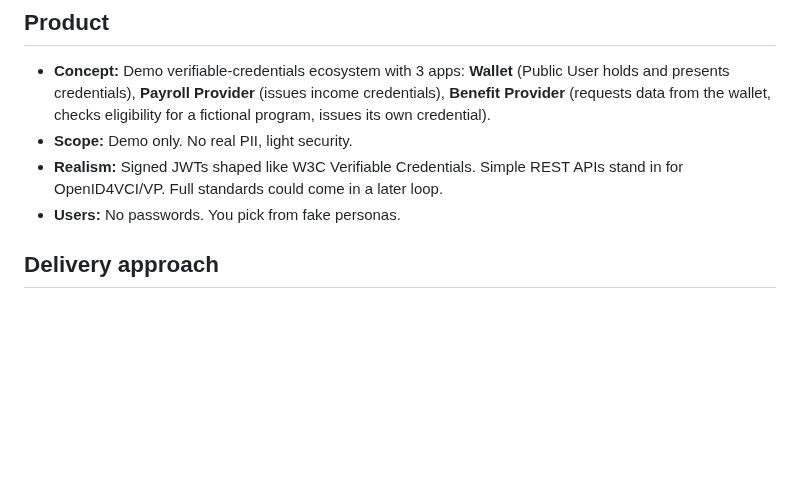
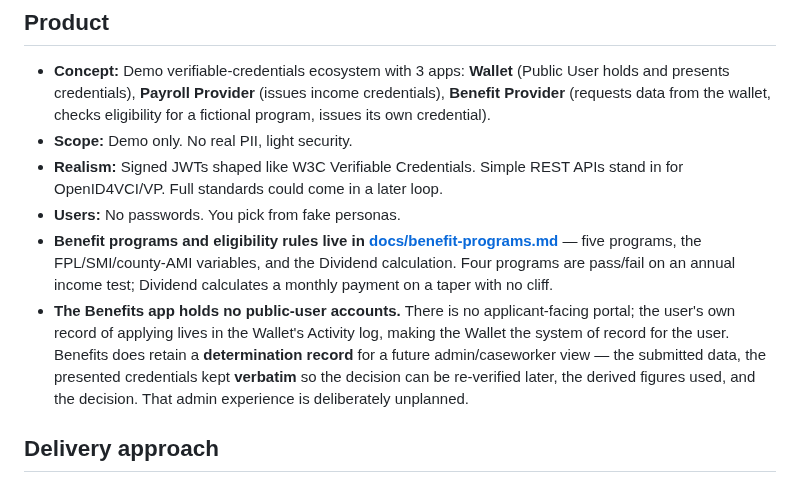
Before and after one commit to edmullen/credentials-demo, a Markdown page: docs/decisions.md, the part around the change. GitHub-like rendering; blank space fills up the shorter version.

```diff
--- a/docs/decisions.md
+++ b/docs/decisions.md
@@ -5,6 +5,8 @@
 - **Scope:** Demo only. No real PII, light security.
 - **Realism:** Signed JWTs shaped like W3C Verifiable Credentials. Simple REST APIs stand in for OpenID4VCI/VP. Full standards could come in a later loop.
 - **Users:** No passwords. You pick from fake personas.
+- **Benefit programs and eligibility rules live in [docs/benefit-programs.md](benefit-programs.md)** — five programs, the FPL/SMI/county-AMI variables, and the Dividend calculation. Four programs are pass/fail on an annual income test; Dividend calculates a monthly payment on a taper with no cliff.
+- **The Benefits app holds no public-user accounts.** There is no applicant-facing portal; the user's own record of applying lives in the Wallet's Activity log, making the Wallet the system of record for the user. Benefits does retain a **determination record** for a future admin/caseworker view — the submitted data, the presented credentials kept **verbatim** so the decision can be re-verified later, the derived figures used, and the decision. That admin experience is deliberately unplanned.
 
 ## Delivery approach
 - The SDLC stages follow the Claude Academy course: Plan → Design → Build → Test → Deploy → Maintain.
```
Also changed, not shown: docs/benefit-programs.md (added, +179 -0 lines), docs/intents/001-foundations.md (+16 -9 lines).
